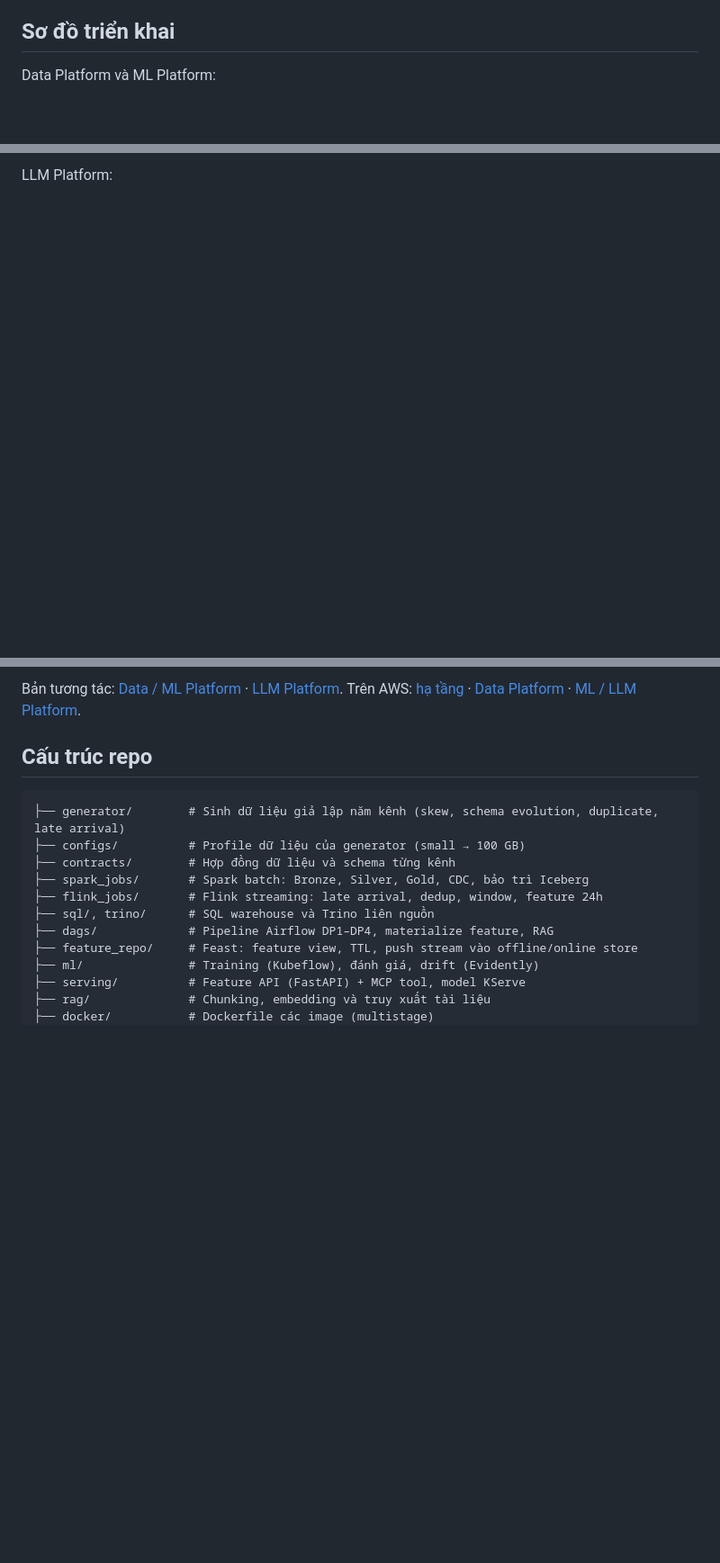
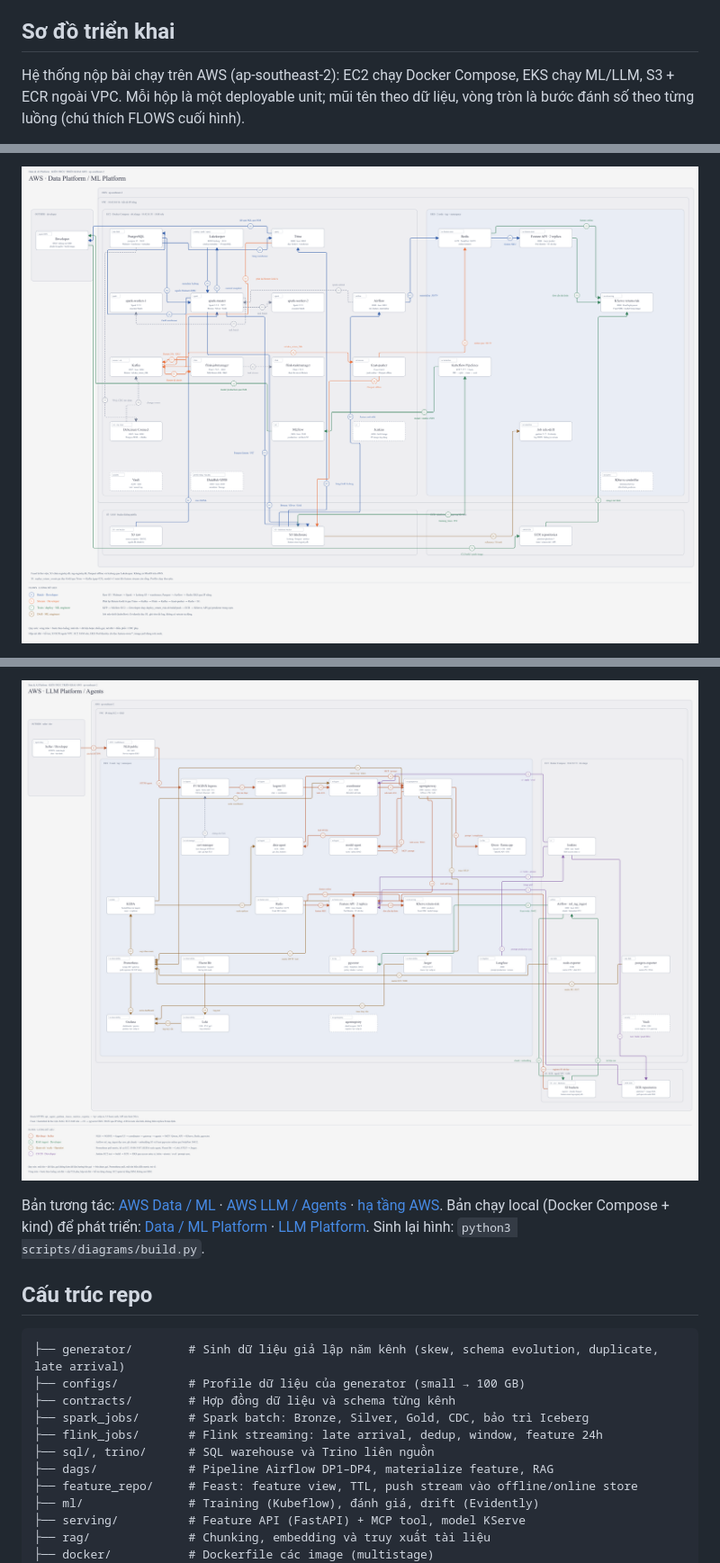
Before and after one commit to Babyfat012/multichannel-data-ai-platform, a Markdown page: README.md, 3 parts joined by grey strips. Shown at 90% size. Rendered like a GitHub page; pictures changed too: docs/diagrams/aws-architecture-layer12.png (added), docs/diagrams/aws-architecture-layer3.png (added); blank space fills up the shorter version.

Commit message:
docs(diagrams): aws deployment diagrams in the readme
Co-Authored-By: Claude Opus 5.5 <noreply@anthropic.com>

```diff
--- a/README.md
+++ b/README.md
@@ -32,5 +32,6 @@ Trên AWS: Data Platform chạy trên một EC2 (Docker Compose) với dữ li
 
 ## Sơ đồ triển khai
 
-Data Platform và ML Platform:
+Hệ thống nộp bài chạy trên AWS (ap-southeast-2): EC2 chạy Docker Compose, EKS chạy ML/LLM, S3 + ECR ngoài VPC.
+Mỗi hộp là một deployable unit; mũi tên theo dữ liệu, vòng tròn là bước đánh số theo từng luồng (chú thích FLOWS cuối hình).
 
@@ -38,3 +39,3 @@ Data Platform và ML Platform:
 
-LLM Platform:
+![AWS Data Platform / ML Platform](docs/diagrams/aws-architecture-layer12.png)
 
@@ -42,5 +43,9 @@ LLM Platform:
 
-Bản tương tác: [Data / ML Platform](docs/diagrams/data-ml-platform.html) · [LLM Platform](docs/diagrams/llm-platform.html). Trên AWS: [hạ tầng](docs/diagrams/aws-infra.html) · [Data Platform](docs/diagrams/aws-data-platform.html) · [ML / LLM Platform](docs/diagrams/aws-ml-llm-platform.html).
+![AWS LLM Platform / Agents](docs/diagrams/aws-architecture-layer3.png)
+
+Bản tương tác: [AWS Data / ML](docs/diagrams/aws-architecture-layer12.html) · [AWS LLM / Agents](docs/diagrams/aws-architecture-layer3.html) · [hạ tầng AWS](docs/diagrams/aws-infra.html).
+Bản chạy local (Docker Compose + kind) để phát triển: [Data / ML Platform](docs/diagrams/data-ml-platform.png) · [LLM Platform](docs/diagrams/llm-platform.png).
+Sinh lại hình: `python3 scripts/diagrams/build.py`.
 
 ## Cấu trúc repo
 
```
Also changed, not shown: other parts of README.md (+2 -2 lines), 9 other files.
